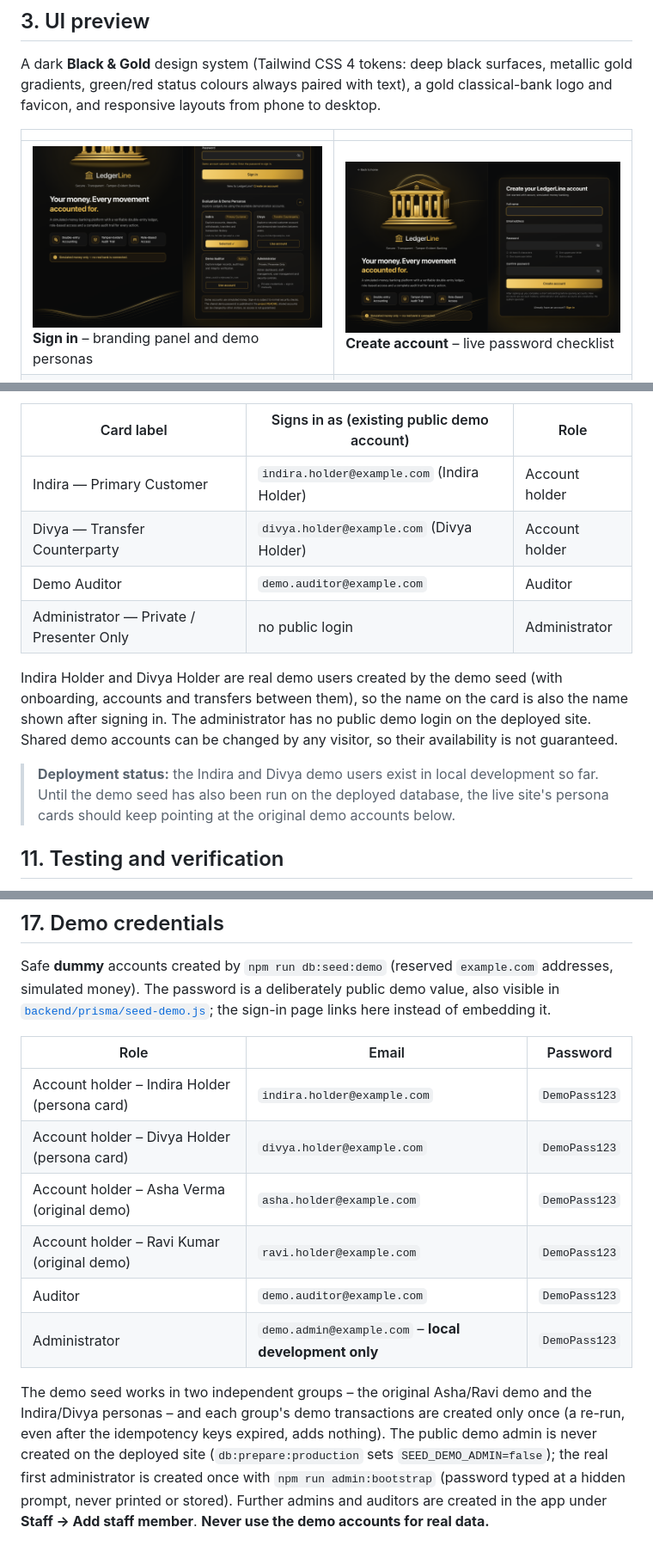
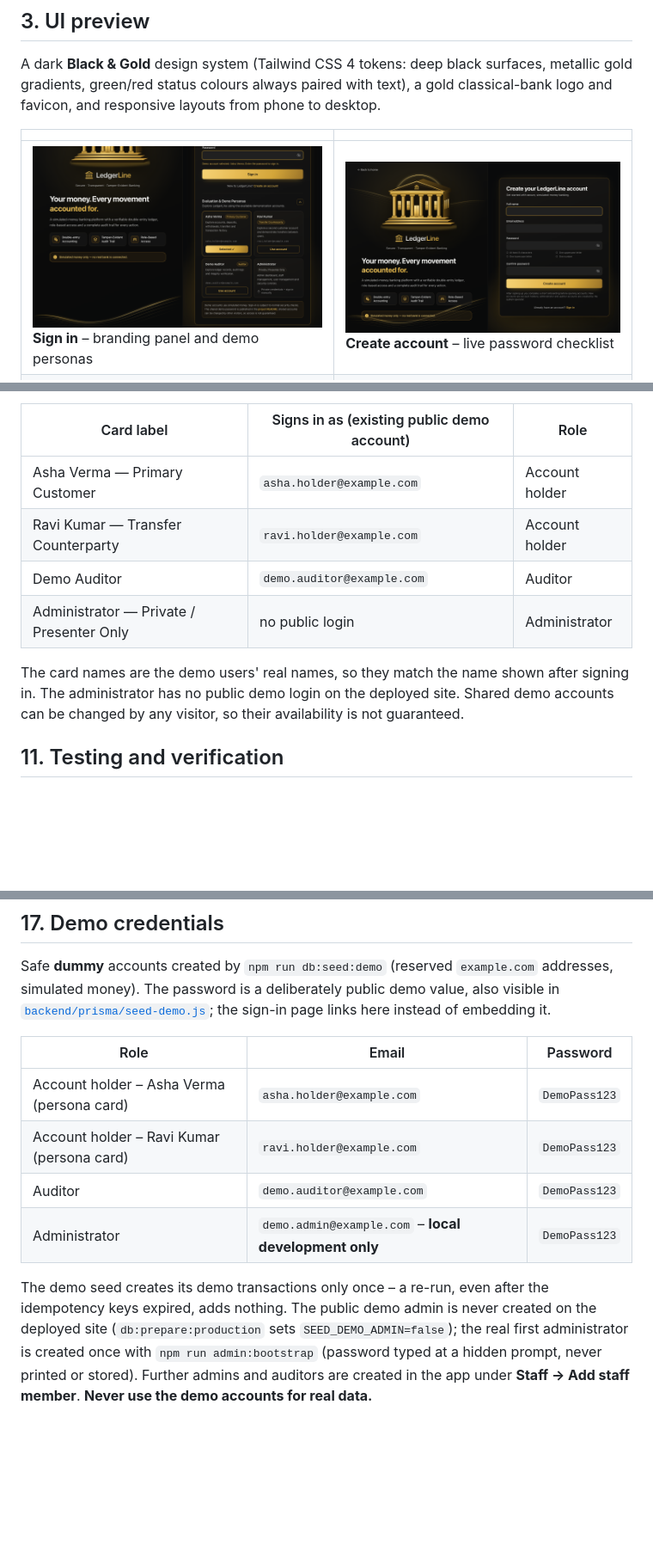
Before and after one commit to indira7-kosaraju/LedgerLine, a Markdown page: README.md, 3 parts joined by grey strips. Shown at 86% size. GitHub-like rendering; pictures changed too: docs/screenshots/ui-02-sign-in-personas.png; blank space fills up the shorter version.

Commit message:
revert: return demo personas to Asha Verma and Ravi Kumar

```diff
--- a/README.md
+++ b/README.md
@@ -297,17 +297,13 @@ lockout apply.
 
 | Card label | Signs in as (existing public demo account) | Role |
 |---|---|---|
-| Indira — Primary Customer | `indira.holder@example.com` (Indira Holder) | Account holder |
-| Divya — Transfer Counterparty | `divya.holder@example.com` (Divya Holder) | Account holder |
+| Asha Verma — Primary Customer | `asha.holder@example.com` | Account holder |
+| Ravi Kumar — Transfer Counterparty | `ravi.holder@example.com` | Account holder |
 | Demo Auditor | `demo.auditor@example.com` | Auditor |
 | Administrator — Private / Presenter Only | no public login | Administrator |
 
-Indira Holder and Divya Holder are real demo users created by the demo seed (with onboarding, accounts and transfers between them),
-so the name on the card is also the name shown after signing in. The administrator has no public demo login on the deployed site.
-Shared demo accounts can be changed by any visitor, so their availability is not guaranteed.
-
-> **Deployment status:** the Indira and Divya demo users exist in local development so far. Until the demo seed has also been run
-> on the deployed database, the live site's persona cards should keep pointing at the original demo accounts below.
+The card names are the demo users' real names, so they match the name shown after signing in. The administrator has no public demo
+login on the deployed site. Shared demo accounts can be changed by any visitor, so their availability is not guaranteed.
 
 ## 11. Testing and verification
 
@@ -448,15 +444,12 @@ instead of embedding it.
 
 | Role | Email | Password |
 |---|---|---|
-| Account holder – Indira Holder (persona card) | `indira.holder@example.com` | `DemoPass123` |
-| Account holder – Divya Holder (persona card) | `divya.holder@example.com` | `DemoPass123` |
-| Account holder – Asha Verma (original demo) | `asha.holder@example.com` | `DemoPass123` |
-| Account holder – Ravi Kumar (original demo) | `ravi.holder@example.com` | `DemoPass123` |
+| Account holder – Asha Verma (persona card) | `asha.holder@example.com` | `DemoPass123` |
+| Account holder – Ravi Kumar (persona card) | `ravi.holder@example.com` | `DemoPass123` |
 | Auditor | `demo.auditor@example.com` | `DemoPass123` |
 | Administrator | `demo.admin@example.com` – **local development only** | `DemoPass123` |
 
-The demo seed works in two independent groups – the original Asha/Ravi demo and the Indira/Divya personas – and each group's demo
-transactions are created only once (a re-run, even after the idempotency keys expired, adds nothing).
+The demo seed creates its demo transactions only once – a re-run, even after the idempotency keys expired, adds nothing.
 The public demo admin is never created on the deployed site (`db:prepare:production` sets `SEED_DEMO_ADMIN=false`); the real first
 administrator is created once with `npm run admin:bootstrap` (password typed at a hidden prompt, never printed or stored). Further admins
 and auditors are created in the app under **Staff → Add staff member**. **Never use the demo accounts for real data.**
```
Also changed, not shown: other parts of README.md (+4 -4 lines), docs/RESUME_PROJECT.md (+4 -4 lines), 3 other files.
